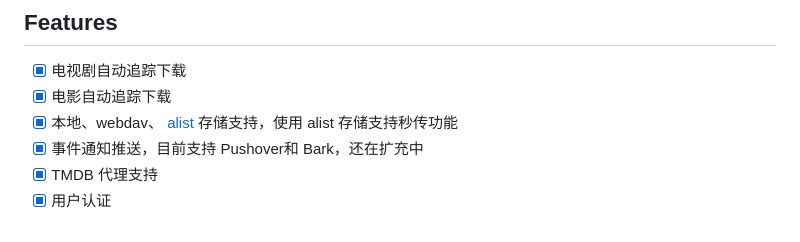
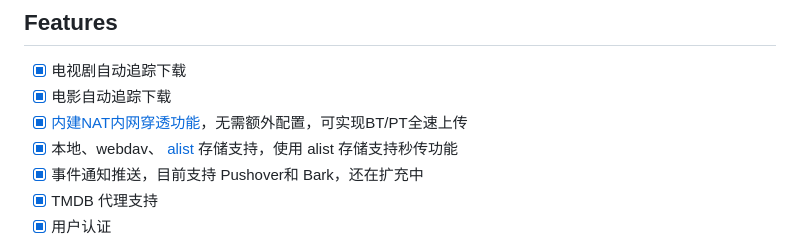
Before and after one commit to simon-ding/polaris, a Markdown page: README.md, the part around the change. GitHub-like rendering.

Commit message:
doc: update nat traversal

```diff
--- a/README.md
+++ b/README.md
@@ -34,6 +34,7 @@ docker run -p 8080:8080 ghcr.io/simon-ding/polaris:latest
 
 - [x] 电视剧自动追踪下载
 - [x] 电影自动追踪下载
+- [x] [内建NAT内网穿透功能](./doc/stun_nat_traversal.md)，无需额外配置，可实现BT/PT全速上传
 - [x] 本地、webdav、  [alist](https://github.com/alist-org/alist) 存储支持，使用 alist 存储支持秒传功能
 - [x] 事件通知推送，目前支持 Pushover和 Bark，还在扩充中
 - [x] TMDB 代理支持
```
Also changed, not shown: doc/stun_nat_traversal.md (added, +8 -0 lines).
